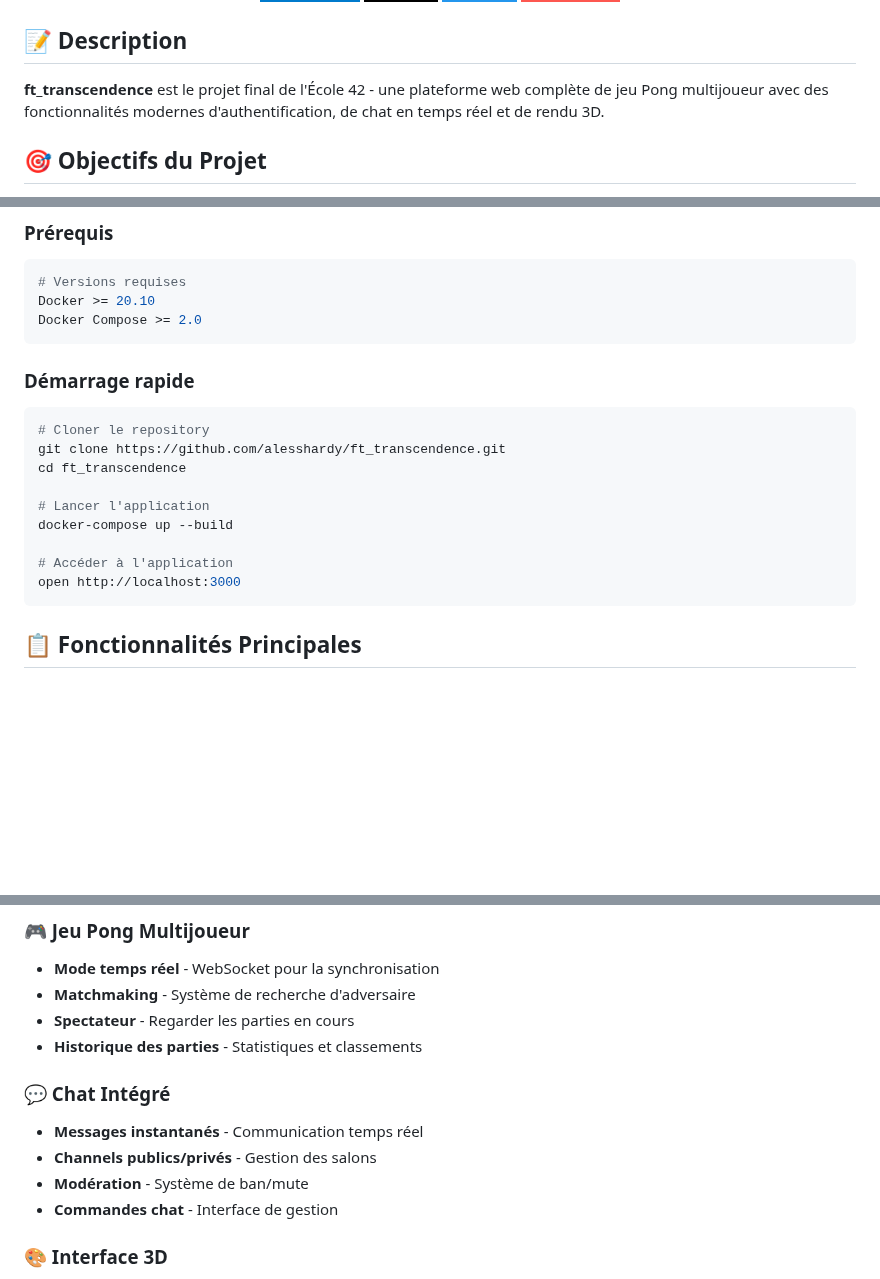
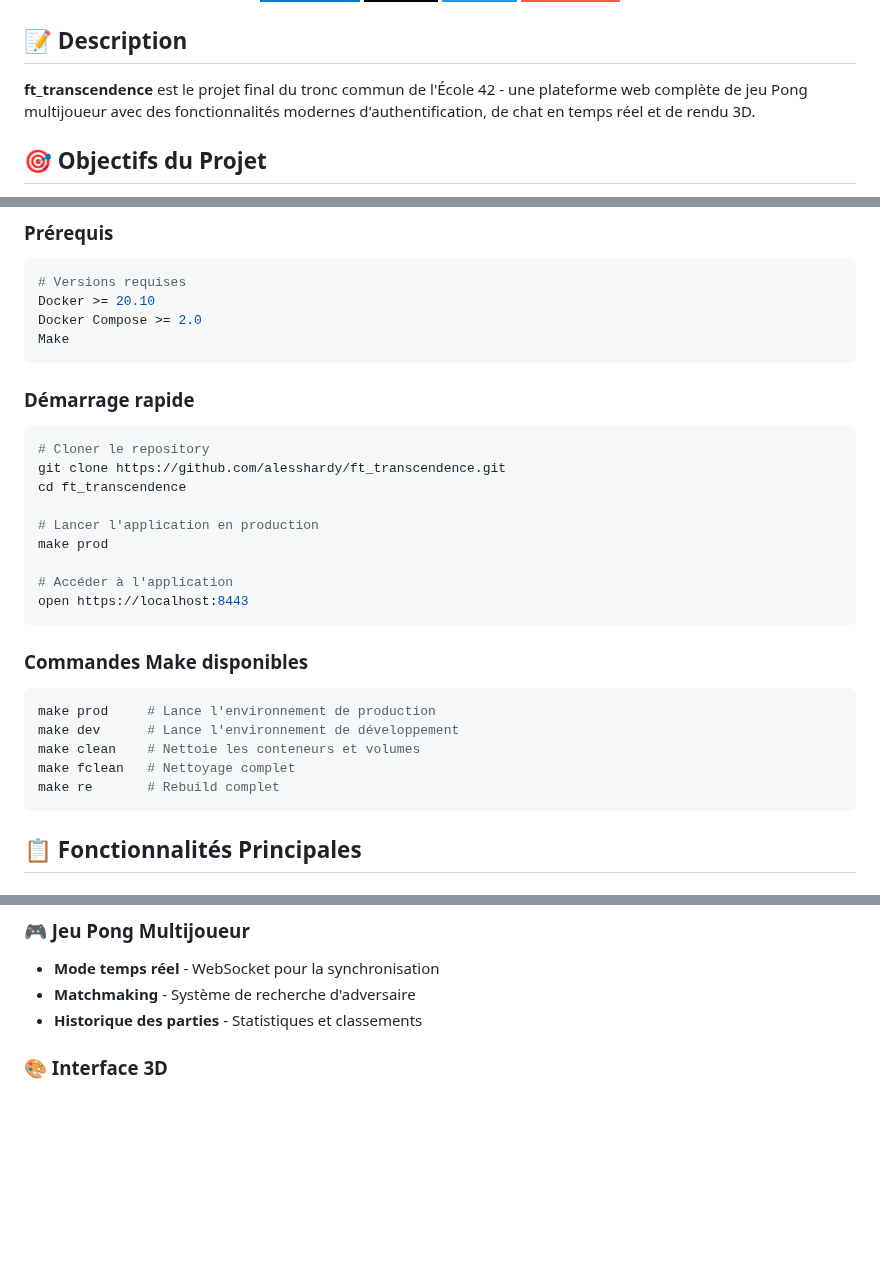
Before and after one commit to karAmmi12/transcendence, a Markdown page: README.md, 3 parts joined by grey strips. Rendered like a GitHub page; badges without logos; blank space fills up the shorter version.

Commit message:
maj README make

````diff
--- a/README.md
+++ b/README.md
@@ -9,7 +9,7 @@
 
 ## 📝 Description
 
-**ft_transcendence** est le projet final de l'École 42 - une plateforme web complète de jeu Pong multijoueur avec des fonctionnalités modernes d'authentification, de chat en temps réel et de rendu 3D.
+**ft_transcendence** est le projet final du tronc commun de l'École 42 - une plateforme web complète de jeu Pong multijoueur avec des fonctionnalités modernes d'authentification, de chat en temps réel et de rendu 3D.
 
 ## 🎯 Objectifs du Projet
 
@@ -47,6 +47,7 @@
 # Versions requises
 Docker >= 20.10
 Docker Compose >= 2.0
+Make
 ```
 
 ### Démarrage rapide
@@ -55,11 +56,20 @@ Docker Compose >= 2.0
 git clone https://github.com/alesshardy/ft_transcendence.git
 cd ft_transcendence
 
-# Lancer l'application
-docker-compose up --build
+# Lancer l'application en production
+make prod
 
 # Accéder à l'application
-open http://localhost:3000
+open https://localhost:8443
+```
+
+### Commandes Make disponibles
+```bash
+make prod     # Lance l'environnement de production
+make dev      # Lance l'environnement de développement
+make clean    # Nettoie les conteneurs et volumes
+make fclean   # Nettoyage complet
+make re       # Rebuild complet
 ```
 
 ## 📋 Fonctionnalités Principales
@@ -73,14 +83,7 @@ open http://localhost:3000
 ### 🎮 Jeu Pong Multijoueur
 - **Mode temps réel** - WebSocket pour la synchronisation
 - **Matchmaking** - Système de recherche d'adversaire
-- **Spectateur** - Regarder les parties en cours
 - **Historique des parties** - Statistiques et classements
-
-### 💬 Chat Intégré
-- **Messages instantanés** - Communication temps réel
-- **Channels publics/privés** - Gestion des salons
-- **Modération** - Système de ban/mute
-- **Commandes chat** - Interface de gestion
 
 ### 🎨 Interface 3D
 - **Rendu Babylon.js** - Graphismes modernes
````
Also changed, not shown: other parts of README.md (+2 -1 lines).
